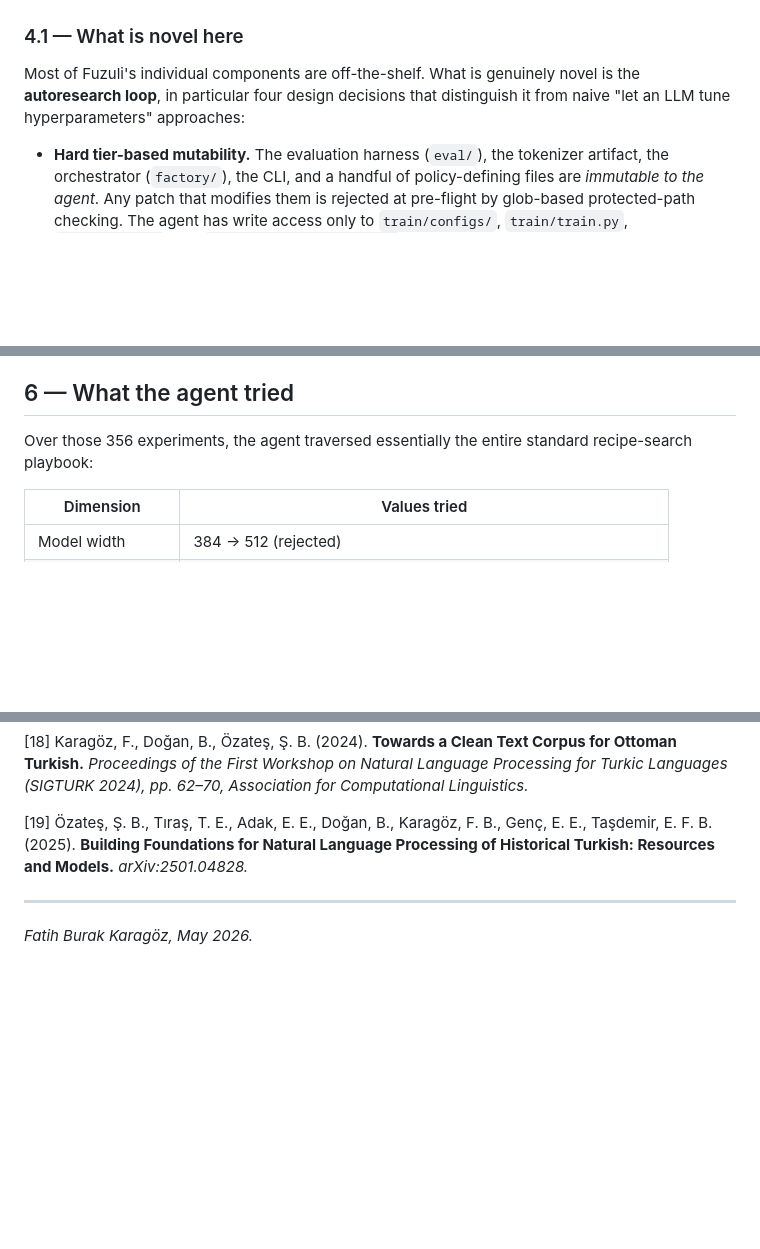
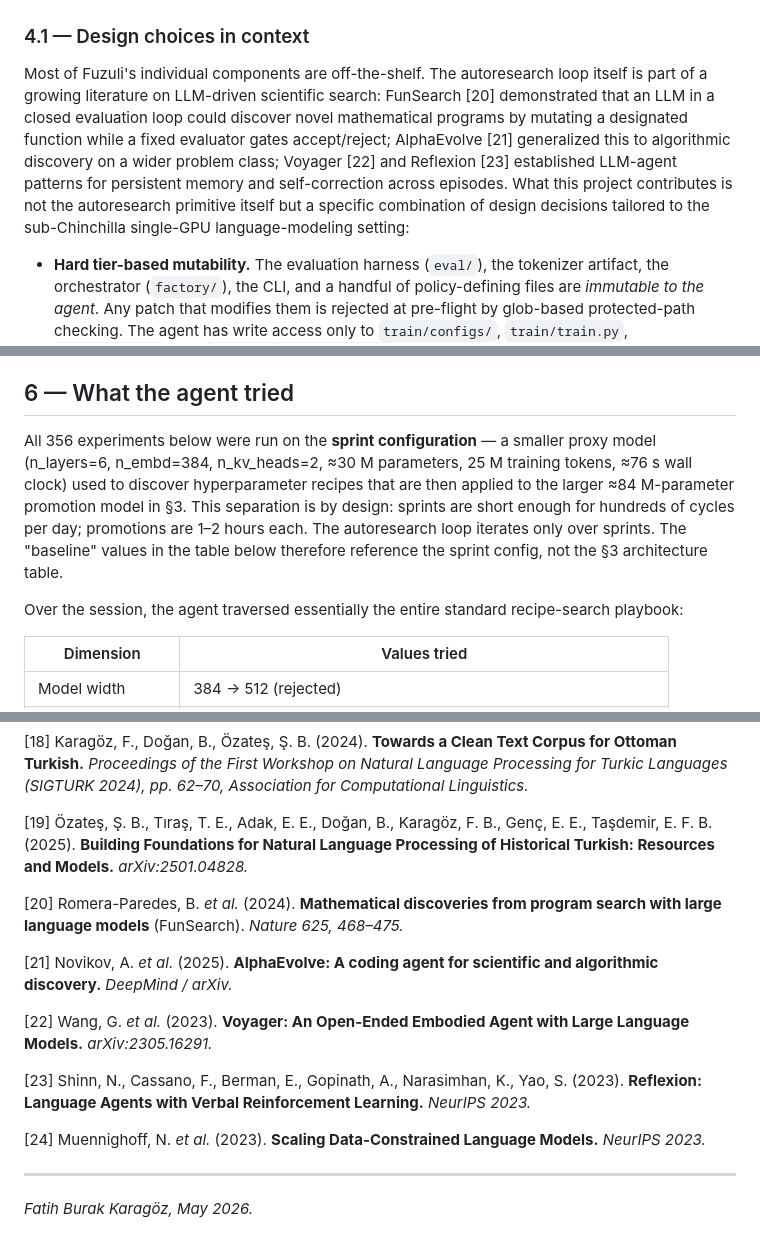
Before and after one commit to fbkaragoz/asena-project, a Markdown page: docs/article-fuzuli-v0.1/README.md, 3 parts joined by grey strips. Rendered like a GitHub page; blank space fills up the shorter version.

```diff
--- a/docs/article-fuzuli-v0.1/README.md
+++ b/docs/article-fuzuli-v0.1/README.md
@@ -126,9 +128,9 @@ The recipe was not hand-tuned. Instead, an LLM-based research agent was given wr
 
 ![Autoresearch system architecture](assets/system_architecture.png)
 
-### 4.1 — What is novel here
+### 4.1 — Design choices in context
 
-Most of Fuzuli's individual components are off-the-shelf. What is genuinely novel is the **autoresearch loop**, in particular four design decisions that distinguish it from naive "let an LLM tune hyperparameters" approaches:
+Most of Fuzuli's individual components are off-the-shelf. The autoresearch loop itself is part of a growing literature on LLM-driven scientific search: FunSearch [20] demonstrated that an LLM in a closed evaluation loop could discover novel mathematical programs by mutating a designated function while a fixed evaluator gates accept/reject; AlphaEvolve [21] generalized this to algorithmic discovery on a wider problem class; Voyager [22] and Reflexion [23] established LLM-agent patterns for persistent memory and self-correction across episodes. What this project contributes is not the autoresearch primitive itself but a specific combination of design decisions tailored to the sub-Chinchilla single-GPU language-modeling setting:
 
 - **Hard tier-based mutability.** The evaluation harness (`eval/`), the tokenizer artifact, the orchestrator (`factory/`), the CLI, and a handful of policy-defining files are *immutable to the agent*. Any patch that modifies them is rejected at pre-flight by glob-based protected-path checking. The agent has write access only to `train/configs/`, `train/train.py`, `train/arch.py`, and `data/cleaning_rules.yaml`. This guarantees that a recipe accepted by one experiment can be meaningfully compared against another, because the *measurement instrument* never changes.
 
@@ -171,7 +173,9 @@ The dominant rejection class is heldout-perplexity regression, followed by lexic
 
 ## 6 — What the agent tried
 
-Over those 356 experiments, the agent traversed essentially the entire standard recipe-search playbook:
+All 356 experiments below were run on the **sprint configuration** — a smaller proxy model (n_layers=6, n_embd=384, n_kv_heads=2, ≈30 M parameters, 25 M training tokens, ≈76 s wall clock) used to discover hyperparameter recipes that are then applied to the larger ≈84 M-parameter promotion model in §3. This separation is by design: sprints are short enough for hundreds of cycles per day; promotions are 1–2 hours each. The autoresearch loop iterates only over sprints. The "baseline" values in the table below therefore reference the sprint config, not the §3 architecture table.
+
+Over the session, the agent traversed essentially the entire standard recipe-search playbook:
 
 | Dimension | Values tried |
 |---|---|
@@ -298,6 +302,16 @@ This work is released under my own name without external attribution claims. Com
 
 [19] Özateş, Ş. B., Tıraş, T. E., Adak, E. E., Doğan, B., Karagöz, F. B., Genç, E. E., Taşdemir, E. F. B. (2025). **Building Foundations for Natural Language Processing of Historical Turkish: Resources and Models.** *arXiv:2501.04828.*
 
+[20] Romera-Paredes, B. *et al.* (2024). **Mathematical discoveries from program search with large language models** (FunSearch). *Nature 625, 468–475.*
+
+[21] Novikov, A. *et al.* (2025). **AlphaEvolve: A coding agent for scientific and algorithmic discovery.** *DeepMind / arXiv.*
+
+[22] Wang, G. *et al.* (2023). **Voyager: An Open-Ended Embodied Agent with Large Language Models.** *arXiv:2305.16291.*
+
+[23] Shinn, N., Cassano, F., Berman, E., Gopinath, A., Narasimhan, K., Yao, S. (2023). **Reflexion: Language Agents with Verbal Reinforcement Learning.** *NeurIPS 2023.*
+
+[24] Muennighoff, N. *et al.* (2023). **Scaling Data-Constrained Language Models.** *NeurIPS 2023.*
+
 ---
 
 *Fatih Burak Karagöz, May 2026.*
```
Also changed, not shown: other parts of docs/article-fuzuli-v0.1/README.md (+6 -4 lines), docs/article-fuzuli-v0.1/assets/scaling_landscape.png, 1 other file.
